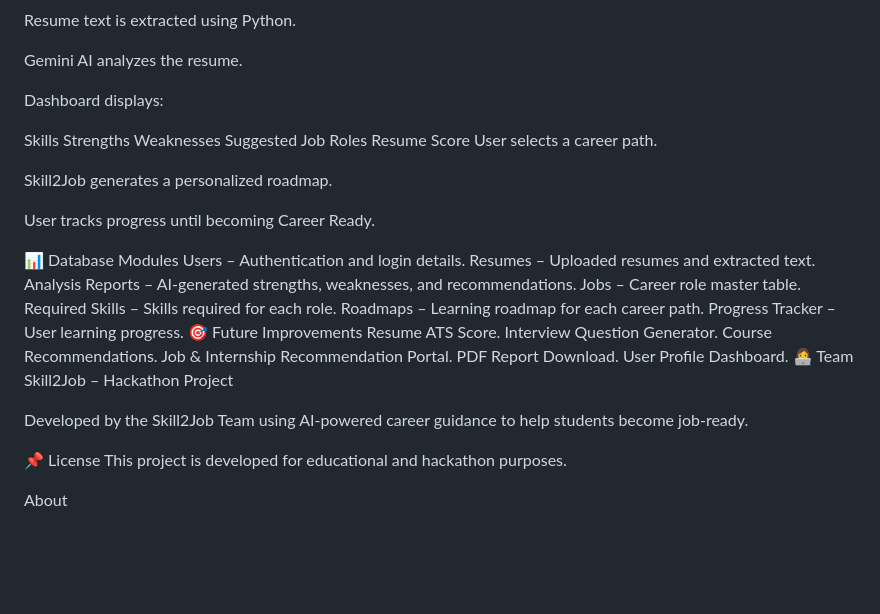
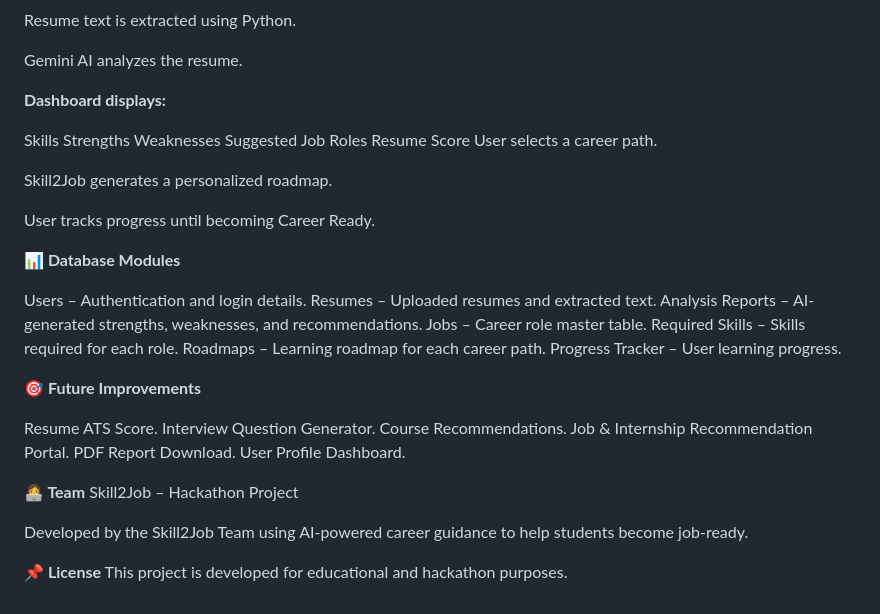
Before and after one commit to altF4yeah/Skill2Job, a Markdown page: README.md, the part around one of its changes. Rendered like a GitHub page; blank space fills up the shorter version.

Commit message:
Enhance README formatting and structure
Updated formatting for better readability and emphasis in the README.

```diff
--- a/README.md
+++ b/README.md
@@ -95,7 +95,7 @@ Resume text is extracted using Python.
 
 Gemini AI analyzes the resume.
 
-Dashboard displays:
+**Dashboard displays:**
 
 Skills
 Strengths
@@ -108,7 +108,8 @@ Skill2Job generates a personalized roadmap.
 
 User tracks progress until becoming Career Ready.
 
-📊 Database Modules
+**📊 Database Modules**
+
 Users – Authentication and login details.
 Resumes – Uploaded resumes and extracted text.
 Analysis Reports – AI-generated strengths, weaknesses, and recommendations.
@@ -116,19 +117,20 @@ Jobs – Career role master table.
 Required Skills – Skills required for each role.
 Roadmaps – Learning roadmap for each career path.
 Progress Tracker – User learning progress.
-🎯 Future Improvements
+
+**🎯 Future Improvements**
+
 Resume ATS Score.
 Interview Question Generator.
 Course Recommendations.
 Job & Internship Recommendation Portal.
 PDF Report Download.
 User Profile Dashboard.
-👩‍💻 Team
+
+**👩‍💻 Team**
 Skill2Job – Hackathon Project
 
 Developed by the Skill2Job Team using AI-powered career guidance to help students become job-ready.
 
-📌 License
+**📌 License**
 This project is developed for educational and hackathon purposes.
-
-About
```
Also changed, not shown: other parts of README.md (+7 -7 lines).
